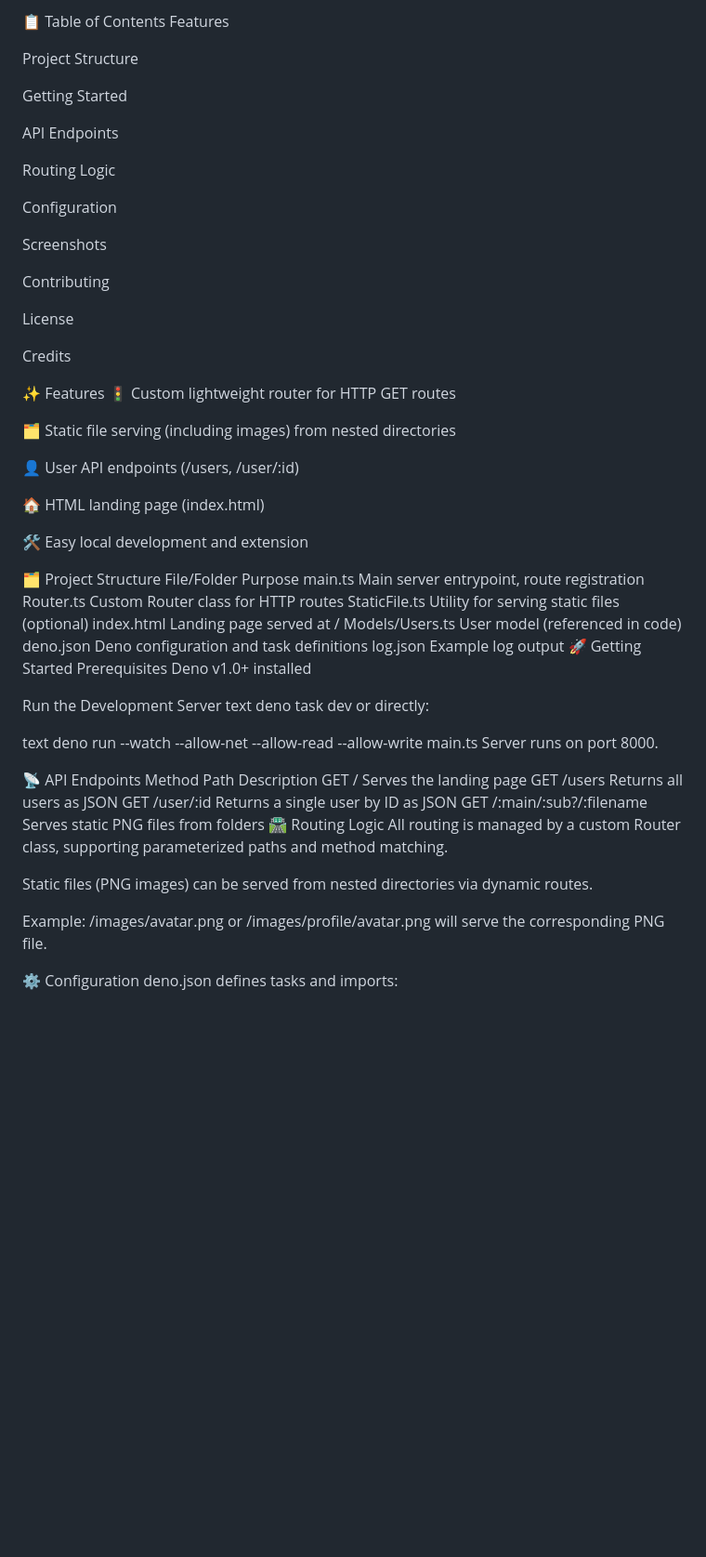
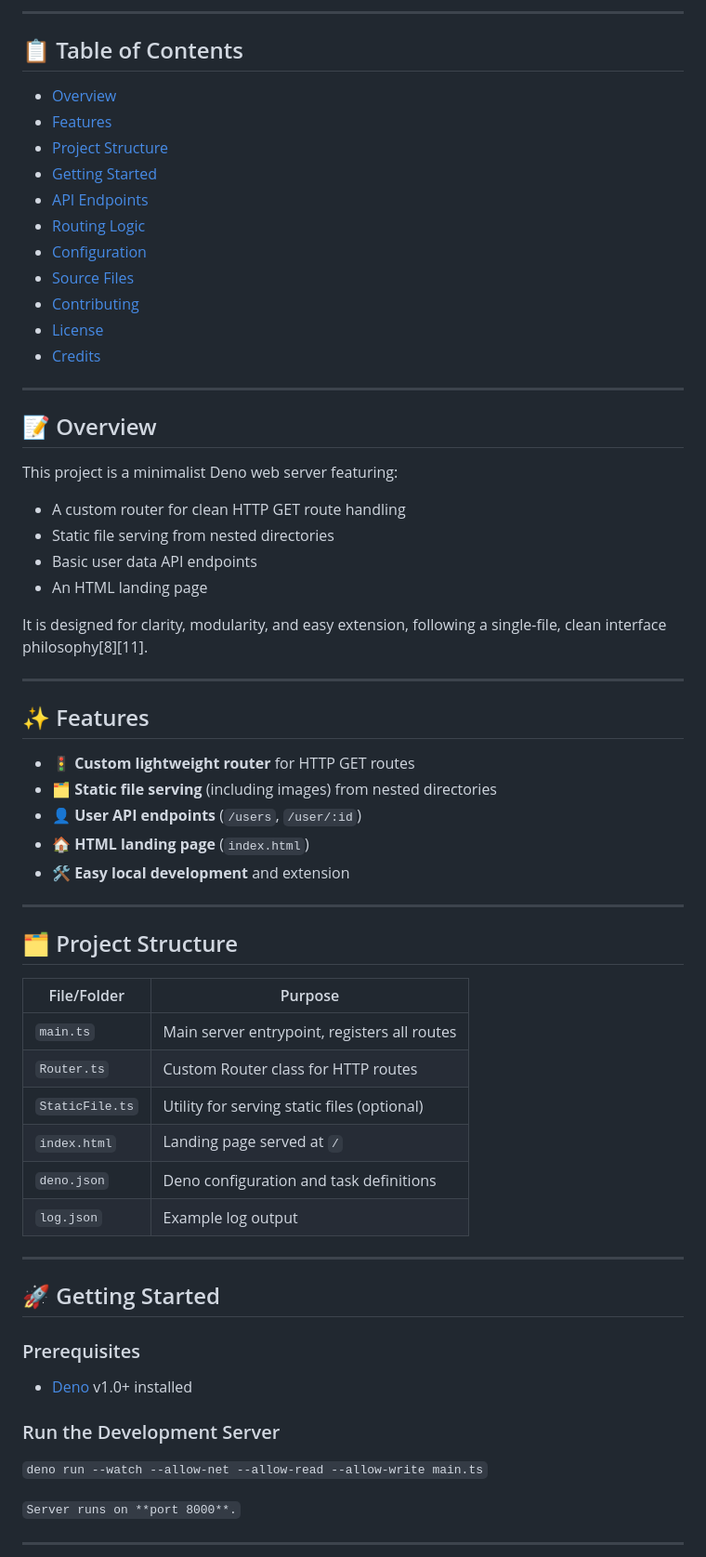
Before and after one commit to mina20088/Rest-API-From-Scratch, a Markdown page: README.md, the part around one of its changes. Shown at 93% size. GitHub-like rendering; blank space fills up the shorter version.

```diff
--- a/README.md
+++ b/README.md
@@ -2,71 +11,69 @@
 
-📋 Table of Contents
-Features
+---
 
-Project Structure
+## 📋 Table of Contents
 
-Getting Started
+- [Overview](#overview)
+- [Features](#features)
+- [Project Structure](#project-structure)
+- [Getting Started](#getting-started)
+- [API Endpoints](#api-endpoints)
+- [Routing Logic](#routing-logic)
+- [Configuration](#configuration)
+- [Source Files](#source-files)
+- [Contributing](#contributing)
+- [License](#license)
+- [Credits](#credits)
 
-API Endpoints
+---
 
-Routing Logic
+## 📝 Overview
 
-Configuration
+This project is a minimalist Deno web server featuring:
 
-Screenshots
+- A custom router for clean HTTP GET route handling
+- Static file serving from nested directories
+- Basic user data API endpoints
+- An HTML landing page
 
-Contributing
+It is designed for clarity, modularity, and easy extension, following a single-file, clean interface philosophy[8][11].
 
-License
+---
 
-Credits
+## ✨ Features
 
-✨ Features
-🚦 Custom lightweight router for HTTP GET routes
+- 🚦 **Custom lightweight router** for HTTP GET routes
+- 🗂️ **Static file serving** (including images) from nested directories
+- 👤 **User API endpoints** (`/users`, `/user/:id`)
+- 🏠 **HTML landing page** (`index.html`)
+- 🛠️ **Easy local development** and extension
 
-🗂️ Static file serving (including images) from nested directories
+---
 
-👤 User API endpoints (/users, /user/:id)
+## 🗂️ Project Structure
 
-🏠 HTML landing page (index.html)
+| File/Folder       | Purpose                                                |
+|-------------------|--------------------------------------------------------|
+| `main.ts`         | Main server entrypoint, registers all routes           |
+| `Router.ts`       | Custom Router class for HTTP routes                    |
+| `StaticFile.ts`   | Utility for serving static files (optional)            |
+| `index.html`      | Landing page served at `/`                             |
+| `deno.json`       | Deno configuration and task definitions                |
+| `log.json`        | Example log output                                     |
 
-🛠️ Easy local development and extension
+---
 
-🗂️ Project Structure
-File/Folder	Purpose
-main.ts	Main server entrypoint, route registration
-Router.ts	Custom Router class for HTTP routes
-StaticFile.ts	Utility for serving static files (optional)
-index.html	Landing page served at /
-Models/Users.ts	User model (referenced in code)
-deno.json	Deno configuration and task definitions
-log.json	Example log output
-🚀 Getting Started
-Prerequisites
-Deno v1.0+ installed
+## 🚀 Getting Started
 
-Run the Development Server
-text
-deno task dev
-or directly:
+### Prerequisites
 
-text
-deno run --watch --allow-net --allow-read --allow-write main.ts
-Server runs on port 8000.
+- [Deno](https://deno.com/) v1.0+ installed
 
-📡 API Endpoints
-Method	Path	Description
-GET	/	Serves the landing page
-GET	/users	Returns all users as JSON
-GET	/user/:id	Returns a single user by ID as JSON
-GET	/:main/:sub?/:filename	Serves static PNG files from folders
-🛣️ Routing Logic
-All routing is managed by a custom Router class, supporting parameterized paths and method matching.
+### Run the Development Server
 
-Static files (PNG images) can be served from nested directories via dynamic routes.
+`deno run --watch --allow-net --allow-read --allow-write main.ts`
 
-Example: /images/avatar.png or /images/profile/avatar.png will serve the corresponding PNG file.
+`Server runs on **port 8000**.`
 
-⚙️ Configuration
-deno.json defines tasks and imports:
+---
 
```
Also changed, not shown: other parts of README.md (+222 -23 lines).
